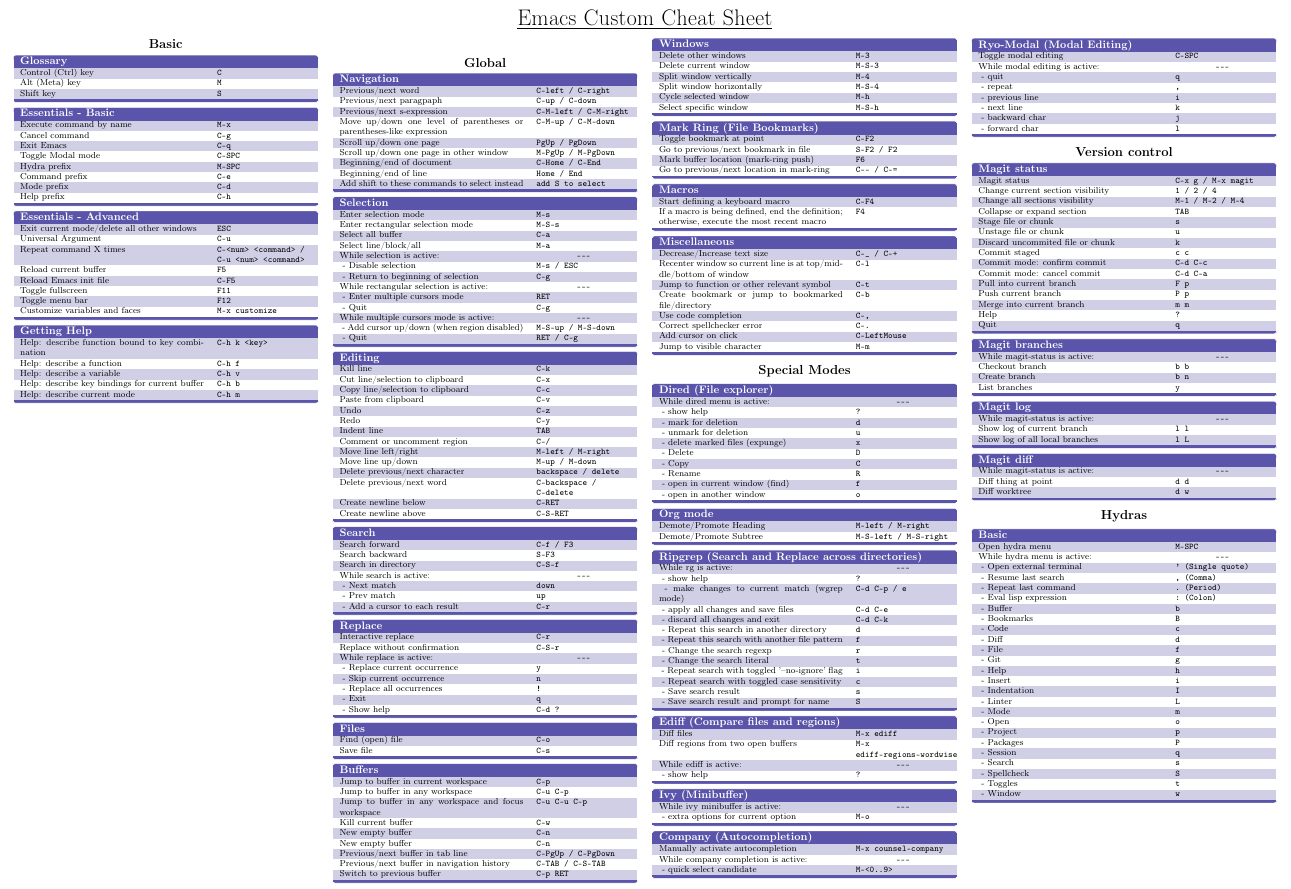
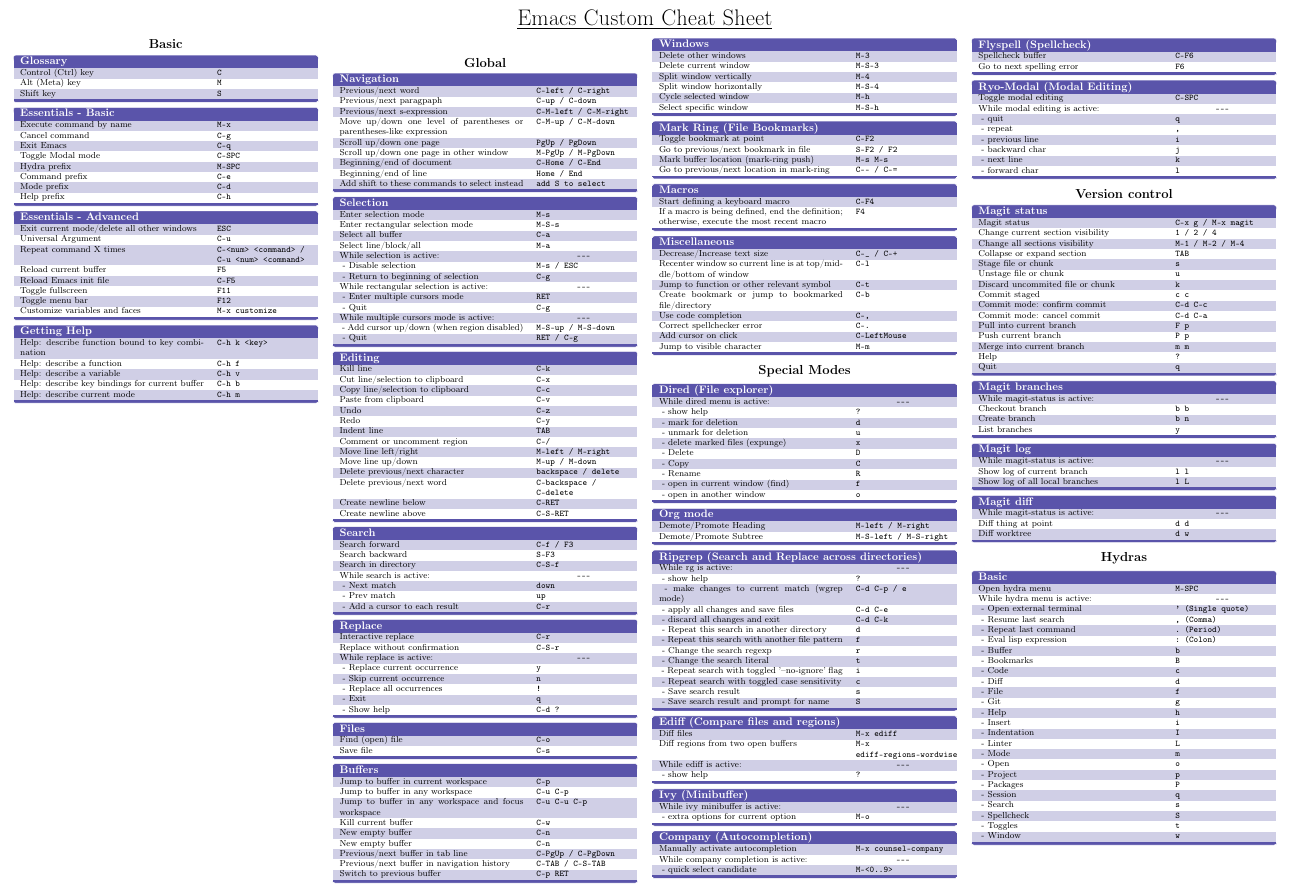
Before and after one commit to kyukee/emacs-config, a LaTeX document (base/docs/latex-cheatsheet/latex-cheatsheet.tex): part of the page, cut so that both start at the same text. Compiled offline with pdfLaTeX.

Commit message:
lots of small changes

```diff
--- a/base/docs/latex-cheatsheet/latex-cheatsheet.tex
+++ b/base/docs/latex-cheatsheet/latex-cheatsheet.tex
@@ -244,7 +244,7 @@
   \begin{keys}{Mark Ring (File Bookmarks)}
     Toggle bookmark at point                                & \texttt{C-F2} \\
     Go to previous/next bookmark in file                    & \texttt{S-F2 / F2} \\
-    Mark buffer location (mark-ring push)                   & \texttt{F6} \\
+    Mark buffer location (mark-ring push)                   & \texttt{M-s M-s} \\
     Go to previous/next location in mark-ring               & \texttt{C---- / C-=} \\
   \end{keys}
 
@@ -318,14 +318,19 @@
     \ - quick select candidate                              & \texttt{M-<0..9>} \\
   \end{keys}
 
+  \begin{keys}{Flyspell (Spellcheck)}
+    Spellcheck buffer                                       & \texttt{C-F6} \\
+    Go to next spelling error                               & \texttt{F6} \\
+  \end{keys}
+
   \begin{keys}{Ryo-Modal (Modal Editing)}
     Toggle modal editing                                    & \texttt{C-SPC} \\
     While modal editing is active:                          & \hfil \texttt{-----} \\
     \ - quit                                                & \texttt{q} \\
     \ - repeat                                              & \texttt{,} \\
     \ - previous line                                       & \texttt{i} \\
+    \ - backward char                                       & \texttt{j} \\
     \ - next line                                           & \texttt{k} \\
-    \ - backward char                                       & \texttt{j} \\
     \ - forward char                                        & \texttt{l} \\
   \end{keys}
 
```
Also changed, not shown: base/docs/latex-cheatsheet/latex-cheatsheet-1.png, base/docs/latex-cheatsheet/latex-cheatsheet.pdf, 4 other files.
